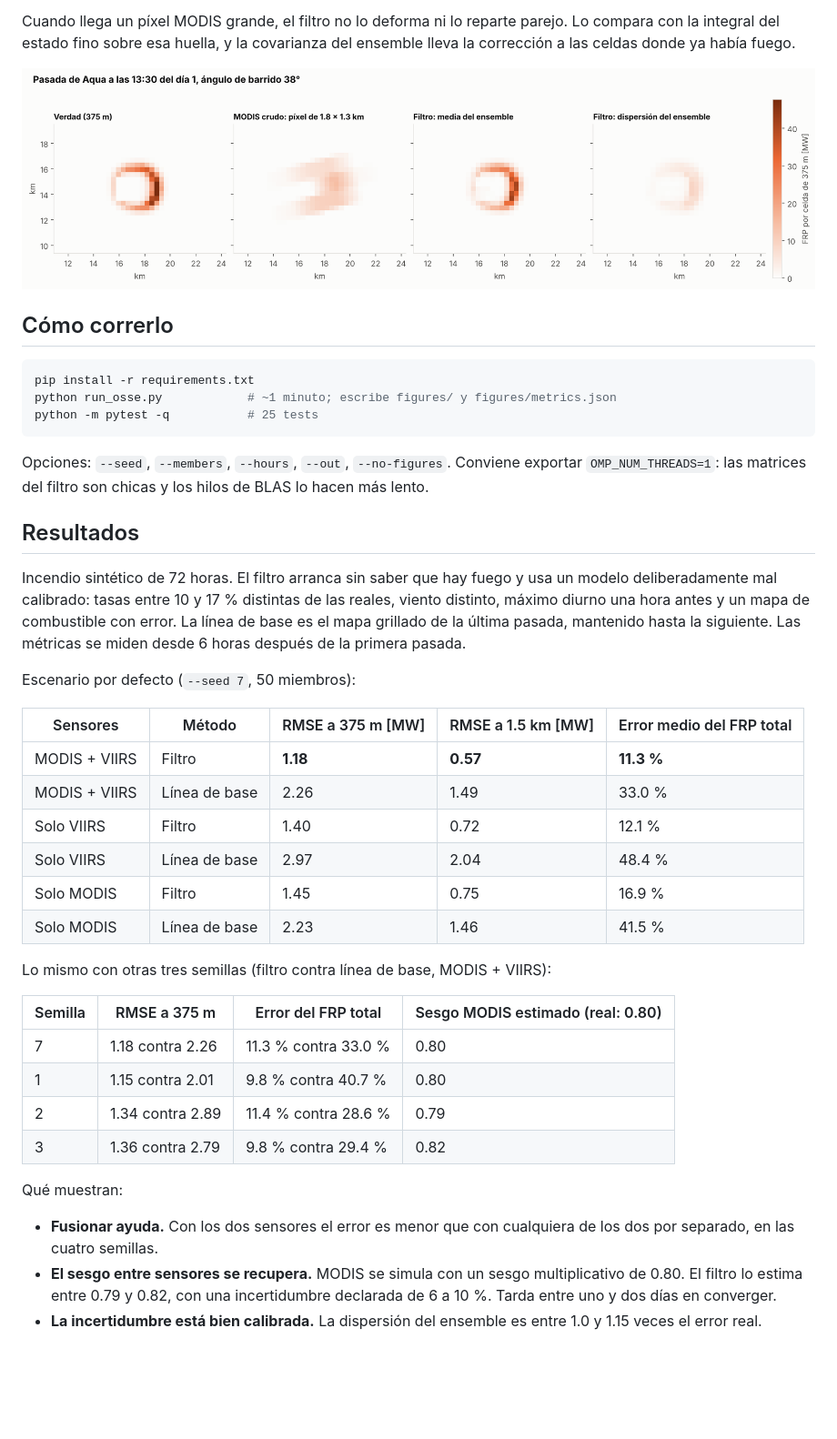
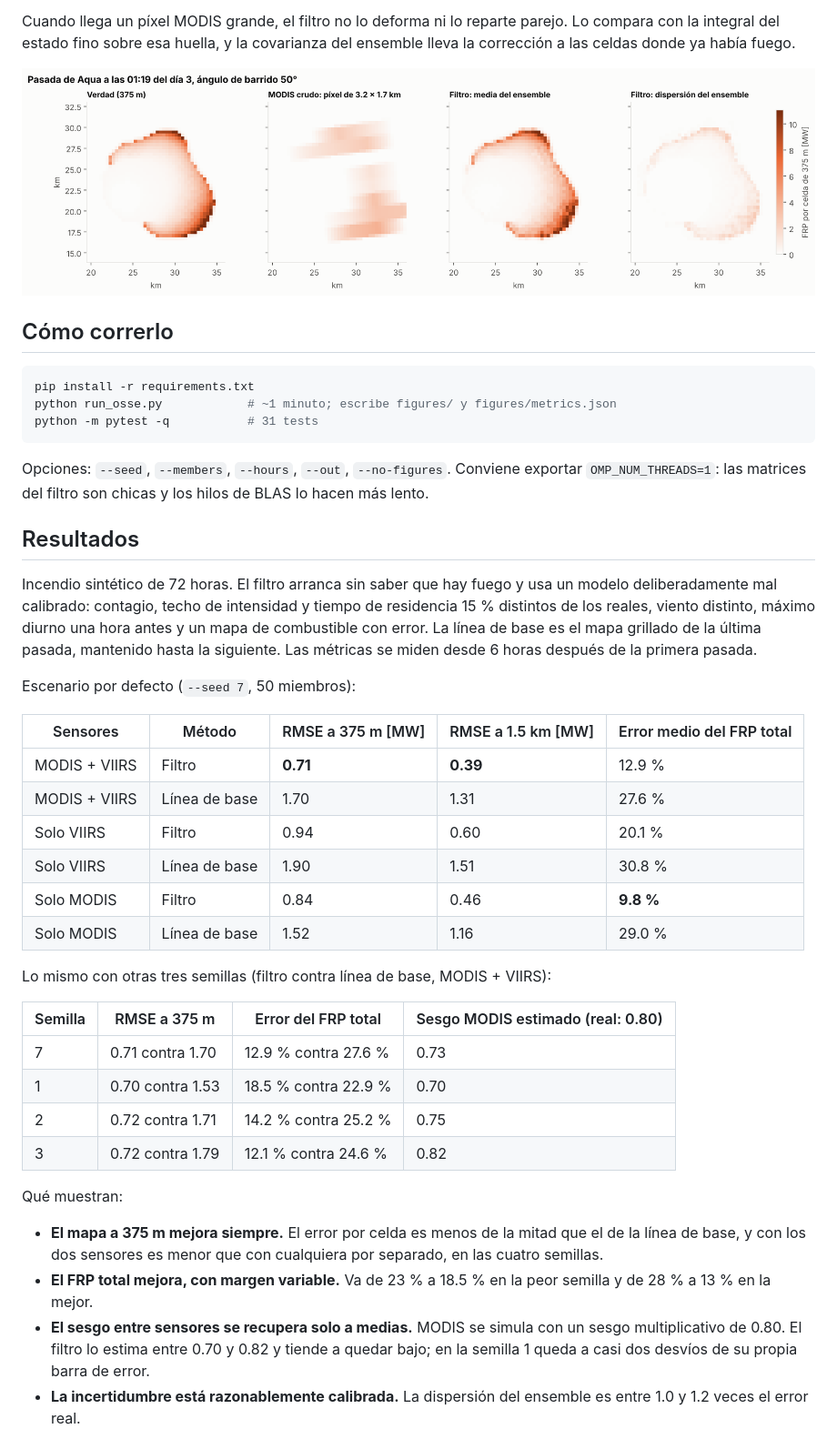
Before and after one commit to Isaias077/Isaias077, a Markdown page: modis-viirs-enkf/README.md, the part around one of its changes. Shown at 91% size. GitHub-like rendering; pictures changed too: modis-viirs-enkf/figures/3_mapas.png; blank space fills up the shorter version.

````diff
--- a/modis-viirs-enkf/README.md
+++ b/modis-viirs-enkf/README.md
@@ -45,7 +46,7 @@ covarianza del ensemble lleva la corrección a las celdas donde ya había fuego.
 ```bash
 pip install -r requirements.txt
 python run_osse.py            # ~1 minuto; escribe figures/ y figures/metrics.json
-python -m pytest -q           # 25 tests
+python -m pytest -q           # 31 tests
 ```
 
 Opciones: `--seed`, `--members`, `--hours`, `--out`, `--no-figures`.
@@ -55,41 +56,45 @@ hilos de BLAS lo hacen más lento.
 ## Resultados
 
 Incendio sintético de 72 horas. El filtro arranca sin saber que hay fuego y usa
-un modelo deliberadamente mal calibrado: tasas entre 10 y 17 % distintas de las
-reales, viento distinto, máximo diurno una hora antes y un mapa de combustible
-con error. La línea de base es el mapa grillado de la última pasada, mantenido
-hasta la siguiente. Las métricas se miden desde 6 horas después de la primera
-pasada.
+un modelo deliberadamente mal calibrado: contagio, techo de intensidad y tiempo
+de residencia 15 % distintos de los reales, viento distinto, máximo diurno una
+hora antes y un mapa de combustible con error. La línea de base es el mapa
+grillado de la última pasada, mantenido hasta la siguiente. Las métricas se
+miden desde 6 horas después de la primera pasada.
 
 Escenario por defecto (`--seed 7`, 50 miembros):
 
 | Sensores | Método | RMSE a 375 m [MW] | RMSE a 1.5 km [MW] | Error medio del FRP total |
 |---|---|---|---|---|
-| MODIS + VIIRS | Filtro | **1.18** | **0.57** | **11.3 %** |
-| MODIS + VIIRS | Línea de base | 2.26 | 1.49 | 33.0 % |
-| Solo VIIRS | Filtro | 1.40 | 0.72 | 12.1 % |
-| Solo VIIRS | Línea de base | 2.97 | 2.04 | 48.4 % |
-| Solo MODIS | Filtro | 1.45 | 0.75 | 16.9 % |
-| Solo MODIS | Línea de base | 2.23 | 1.46 | 41.5 % |
+| MODIS + VIIRS | Filtro | **0.71** | **0.39** | 12.9 % |
+| MODIS + VIIRS | Línea de base | 1.70 | 1.31 | 27.6 % |
+| Solo VIIRS | Filtro | 0.94 | 0.60 | 20.1 % |
+| Solo VIIRS | Línea de base | 1.90 | 1.51 | 30.8 % |
+| Solo MODIS | Filtro | 0.84 | 0.46 | **9.8 %** |
+| Solo MODIS | Línea de base | 1.52 | 1.16 | 29.0 % |
 
 Lo mismo con otras tres semillas (filtro contra línea de base, MODIS + VIIRS):
 
 | Semilla | RMSE a 375 m | Error del FRP total | Sesgo MODIS estimado (real: 0.80) |
 |---|---|---|---|
-| 7 | 1.18 contra 2.26 | 11.3 % contra 33.0 % | 0.80 |
-| 1 | 1.15 contra 2.01 | 9.8 % contra 40.7 % | 0.80 |
-| 2 | 1.34 contra 2.89 | 11.4 % contra 28.6 % | 0.79 |
-| 3 | 1.36 contra 2.79 | 9.8 % contra 29.4 % | 0.82 |
+| 7 | 0.71 contra 1.70 | 12.9 % contra 27.6 % | 0.73 |
+| 1 | 0.70 contra 1.53 | 18.5 % contra 22.9 % | 0.70 |
+| 2 | 0.72 contra 1.71 | 14.2 % contra 25.2 % | 0.75 |
+| 3 | 0.72 contra 1.79 | 12.1 % contra 24.6 % | 0.82 |
 
 Qué muestran:
 
-- **Fusionar ayuda.** Con los dos sensores el error es menor que con cualquiera
-  de los dos por separado, en las cuatro semillas.
-- **El sesgo entre sensores se recupera.** MODIS se simula con un sesgo
-  multiplicativo de 0.80. El filtro lo estima entre 0.79 y 0.82, con una
-  incertidumbre declarada de 6 a 10 %. Tarda entre uno y dos días en converger.
-- **La incertidumbre está bien calibrada.** La dispersión del ensemble es entre
-  1.0 y 1.15 veces el error real.
+- **El mapa a 375 m mejora siempre.** El error por celda es menos de la mitad
+  que el de la línea de base, y con los dos sensores es menor que con cualquiera
+  por separado, en las cuatro semillas.
+- **El FRP total mejora, con margen variable.** Va de 23 % a 18.5 % en la peor
+  semilla y de 28 % a 13 % en la mejor.
+- **El sesgo entre sensores se recupera solo a medias.** MODIS se simula con un
+  sesgo multiplicativo de 0.80. El filtro lo estima entre 0.70 y 0.82 y tiende a
+  quedar bajo; en la semilla 1 queda a casi dos desvíos de su propia barra de
+  error.
+- **La incertidumbre está razonablemente calibrada.** La dispersión del
+  ensemble es entre 1.0 y 1.2 veces el error real.
 
 ![Error por configuración y sesgo estimado](figures/4_metricas.png)
 
````
Also changed, not shown: other parts of modis-viirs-enkf/README.md (+45 -22 lines), modis-viirs-enkf/figures/1_problema.png, modis-viirs-enkf/figures/2_frp_total.png, modis-viirs-enkf/figures/4_metricas.png, modis-viirs-enkf/figures/queensland/frp_armonizado.png, 11 other files.
